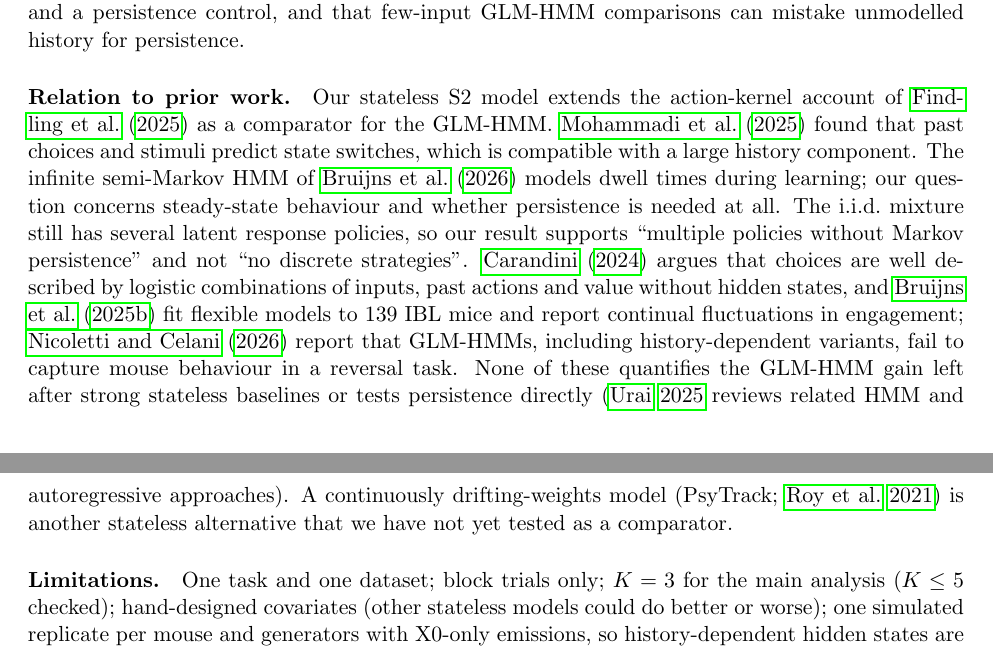
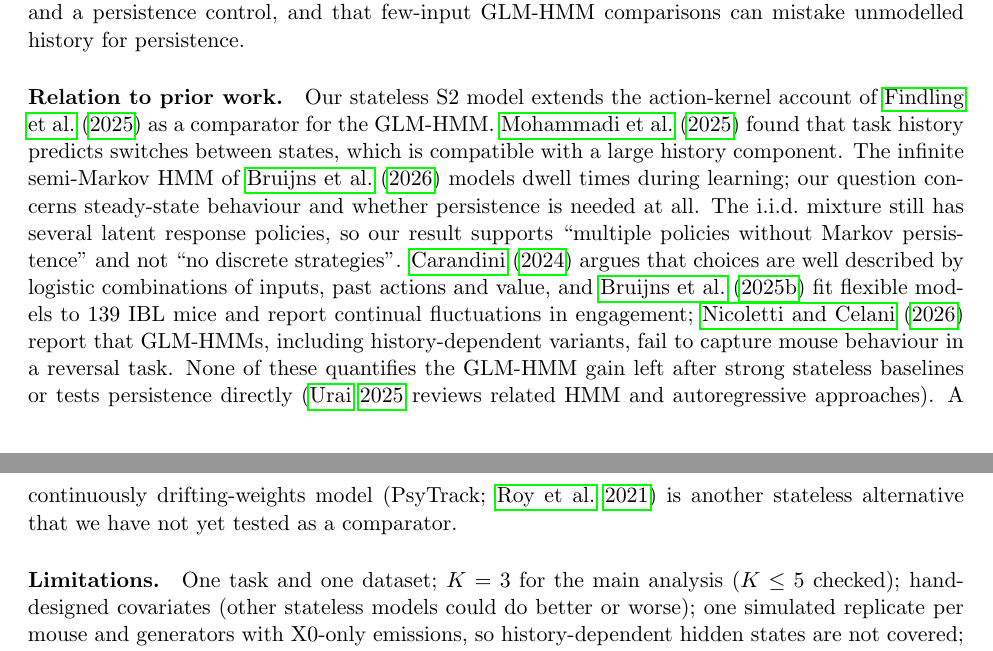
Before and after one commit to anasnadeem30/ibl-glmhmm-individuality, a LaTeX paper (history_baselines/paper/paper.tex): two parts of pages 4 and 5 of 5, joined at a grey line, cut so that both start at the same text. Compiled offline with pdfLaTeX.

Commit message:
Paper: correct trial-subset description (all trials, incl. first 90 per session); trim wording

```diff
--- a/history_baselines/paper/paper.tex
+++ b/history_baselines/paper/paper.tex
@@ -3,7 +3,7 @@
 \usepackage{graphicx,amsmath,booktabs,hyperref,natbib}
 \title{How much of the GLM-HMM's hidden-state structure in mouse decision-making is observable history? A decomposition with simulation-based calibration}
 \author{Anas Nadeem\\ \small Independent researcher, Hong Kong \\ \small \texttt{anasnadeem30@gmail.com}}
-\date{Preprint draft}
+\date{}
 \begin{document}
 \maketitle
 
@@ -55,9 +55,9 @@ Real mice & $+0.043$ & $+0.005$ & 92\%\\\bottomrule
 \section{Discussion}
 In this cohort, a GLM-HMM's apparent states are largely explained by observable history plus trial-to-trial mixing of response policies. We do not claim that mice lack internal states. Persistence adds a small, consistent amount, and our stateless features may be proxies for slow internal variables (the S2 accuracy and time terms, in particular, are cheap readouts of engagement). The result instead says that a hidden-state interpretation requires comparison against strong history baselines and a persistence control, and that few-input GLM-HMM comparisons can mistake unmodelled history for persistence.
 
-\paragraph{Relation to prior work.} Our stateless S2 model extends the action-kernel account of \citet{findling2025} as a comparator for the GLM-HMM. \citet{mohammadi2025} found that past choices and stimuli predict state switches, which is compatible with a large history component. The infinite semi-Markov HMM of \citet{bruijns2025} models dwell times during learning; our question concerns steady-state behaviour and whether persistence is needed at all. The i.i.d.\ mixture still has several latent response policies, so our result supports ``multiple policies without Markov persistence'' and not ``no discrete strategies''. \citet{carandini2024} argues that choices are well described by logistic combinations of inputs, past actions and value without hidden states, and \citet{bruijns2025b} fit flexible models to 139 IBL mice and report continual fluctuations in engagement; \citet{nicoletti2026} report that GLM-HMMs, including history-dependent variants, fail to capture mouse behaviour in a reversal task. None of these quantifies the GLM-HMM gain left after strong stateless baselines or tests persistence directly (\citealt{urai2025} reviews related HMM and autoregressive approaches). A continuously drifting-weights model (PsyTrack; \citealt{roy2021}) is another stateless alternative that we have not yet tested as a comparator.
+\paragraph{Relation to prior work.} Our stateless S2 model extends the action-kernel account of \citet{findling2025} as a comparator for the GLM-HMM. \citet{mohammadi2025} found that task history predicts switches between states, which is compatible with a large history component. The infinite semi-Markov HMM of \citet{bruijns2025} models dwell times during learning; our question concerns steady-state behaviour and whether persistence is needed at all. The i.i.d.\ mixture still has several latent response policies, so our result supports ``multiple policies without Markov persistence'' and not ``no discrete strategies''. \citet{carandini2024} argues that choices are well described by logistic combinations of inputs, past actions and value, and \citet{bruijns2025b} fit flexible models to 139 IBL mice and report continual fluctuations in engagement; \citet{nicoletti2026} report that GLM-HMMs, including history-dependent variants, fail to capture mouse behaviour in a reversal task. None of these quantifies the GLM-HMM gain left after strong stateless baselines or tests persistence directly (\citealt{urai2025} reviews related HMM and autoregressive approaches). A continuously drifting-weights model (PsyTrack; \citealt{roy2021}) is another stateless alternative that we have not yet tested as a comparator.
 
-\paragraph{Limitations.} One task and one dataset; block trials only; $K=3$ for the main analysis ($K\le5$ checked); hand-designed covariates (other stateless models could do better or worse); one simulated replicate per mouse and generators with X0-only emissions, so history-dependent hidden states are not covered; logistic EM convergence warnings in wide GLMs were not quantified; model comparison by held-out likelihood does not establish neural or causal state identity.
+\paragraph{Limitations.} One task and one dataset; $K=3$ for the main analysis ($K\le5$ checked); hand-designed covariates (other stateless models could do better or worse); one simulated replicate per mouse and generators with X0-only emissions, so history-dependent hidden states are not covered; logistic EM convergence warnings in wide GLMs were not quantified; model comparison by held-out likelihood does not establish neural or causal state identity.
 
 \paragraph{Code and data.} IBL data are public. Code and per-mouse results: \url{https://github.com/anasnadeem30/ibl-glmhmm-individuality} (folder \texttt{history\_baselines}).
 
```
Also changed, not shown: README.md, history_baselines/paper/paper.pdf, history_baselines/paper/paper.tex (4 more changed lines).
